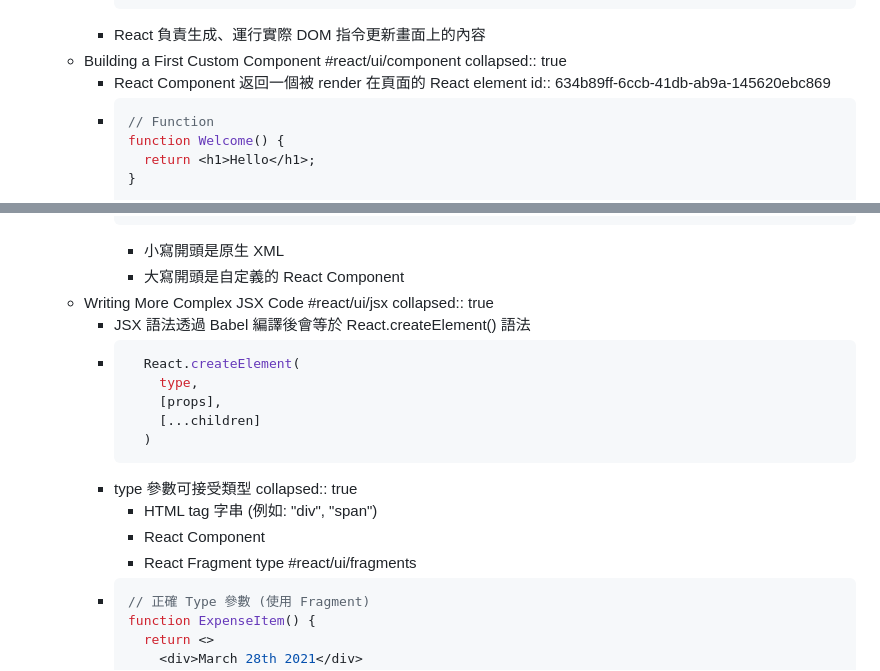
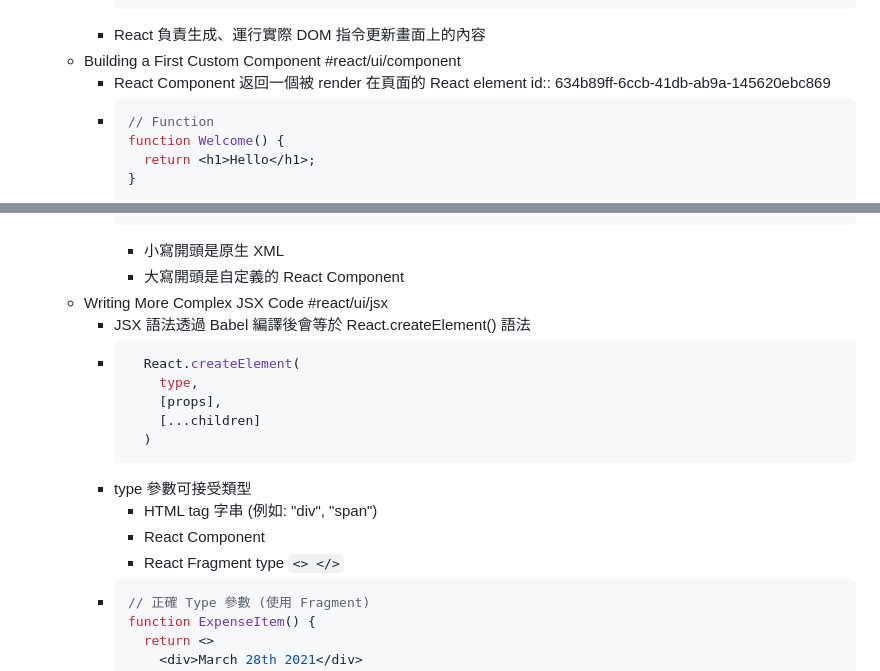
Before and after one commit to callumzhong/logseq-developer, a Markdown page: pages/React - The Complete Guide (incl Hooks, React Router, Redux).md, 2 parts joined by grey strips. Rendered like a GitHub page.

Commit message:
Auto saved by Logseq

````diff
--- a/pages/React - The Complete Guide (incl Hooks, React Router, Redux).md
+++ b/pages/React - The Complete Guide (incl Hooks, React Router, Redux).md
@@ -183,7 +183,6 @@ Source Code: https://github.com/academind/react-complete-guide-code
 		  ```
 		- React 負責生成、運行實際 DOM 指令更新畫面上的內容
 	- Building a First Custom Component #react/ui/component
-	  collapsed:: true
 		- React Component 返回一個被 render 在頁面的 React element
 		  id:: 634b89ff-6ccb-41db-ab9a-145620ebc869
 		- ```js
@@ -211,7 +210,6 @@ Source Code: https://github.com/academind/react-complete-guide-code
 			- 小寫開頭是原生 XML
 			- 大寫開頭是自定義的 React Component
 	- Writing More Complex JSX Code #react/ui/jsx
-	  collapsed:: true
 		- JSX 語法透過 Babel 編譯後會等於 React.createElement() 語法
 		- ```js
 		    React.createElement(
@@ -221,10 +219,9 @@ Source Code: https://github.com/academind/react-complete-guide-code
 		    )
 		  ```
 		- type 參數可接受類型
-		  collapsed:: true
 			- HTML tag 字串 (例如: "div", "span")
 			- React Component
-			- React Fragment type #react/ui/fragments
+			- React Fragment type `<> </>`
 		- ```js
 		  // 正確 Type 參數 (使用 Fragment)
 		  function ExpenseItem() {
````
